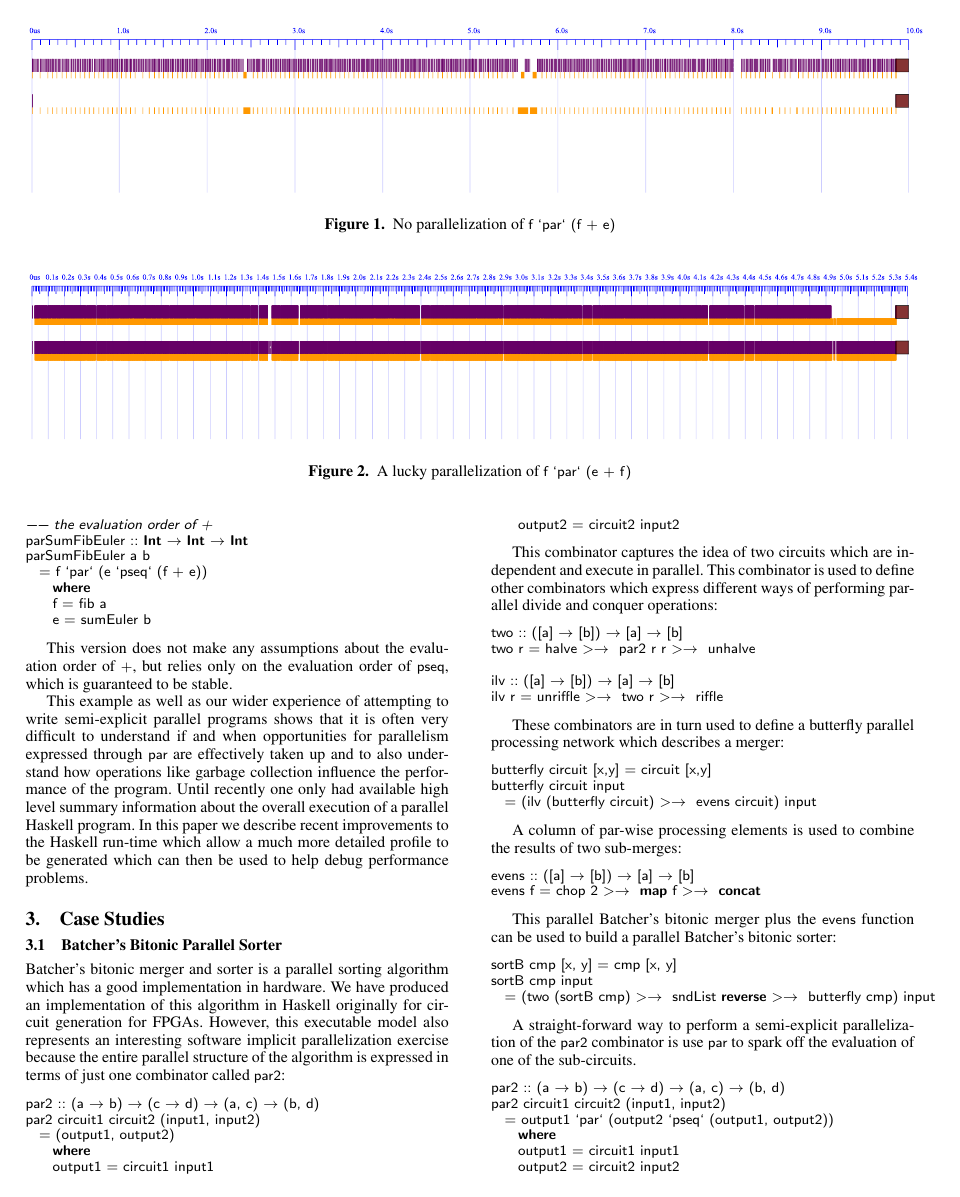
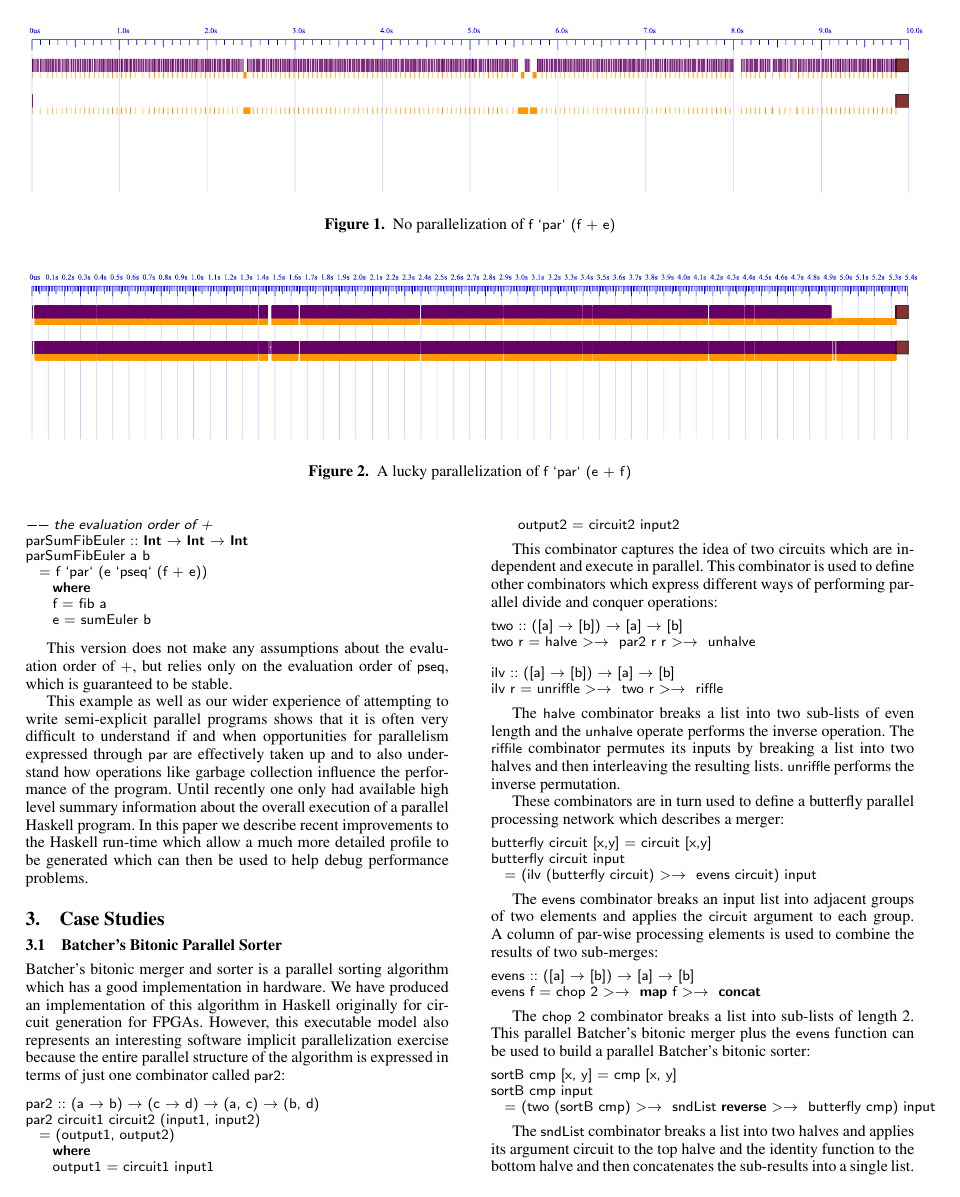
Before and after one commit to haskell/ThreadScope, a LaTeX paper (papers/haskell_symposium_2009/ghc-parallel-tuning.tex, which reads papers/haskell_symposium_2009/bsort.tex): page 3 of 12. Compiled offline with pdfLaTeX; a missing font is replaced by an installed copy or a similar font.

Commit message:
Reviewr 1 comments implemented

```diff
--- a/papers/haskell_symposium_2009/bsort.tex
+++ b/papers/haskell_symposium_2009/bsort.tex
@@ -20,6 +20,8 @@ ilv :: ([a] -> [b]) -> [a] -> [b]
 ilv r = unriffle >-> two r >-> riffle
 \end{lstlisting}
 
+The \codef{halve} combinator breaks a list into two sub-lists of even length and the \codef{unhalve} operate performs the inverse operation. The \codef{riffile} combinator permutes its inputs by breaking a list into two halves and then interleaving the resulting lists. \codef{unriffle} performs the inverse permutation.
+
 These combinators are in turn used to define a butterfly parallel processing network which describes a merger:
 
 \begin{lstlisting}
@@ -28,14 +30,14 @@ butterfly circuit input
   = (ilv (butterfly circuit) >-> evens circuit) input
 \end{lstlisting}
 
-A column of par-wise processing elements is used to combine the results of two sub-merges:
+The \codef{evens} combinator breaks an input list into adjacent groups of two elements and applies the \codef{circuit} argument to each group.  A column of par-wise processing elements is used to combine the results of two sub-merges:
 
 \begin{lstlisting}
 evens :: ([a] -> [b]) -> [a] -> [b]
 evens f = chop 2 >-> map f >-> concat
 \end{lstlisting}
 
-This parallel Batcher's bitonic merger plus the \codef{evens} function can be used to build a parallel Batcher's bitonic sorter:
+The \codef{chop 2} combinator breaks a list into sub-lists of length 2. This parallel Batcher's bitonic merger plus the \codef{evens} function can be used to build a parallel Batcher's bitonic sorter:
 
 \begin{lstlisting}
 sortB cmp [x, y] = cmp [x, y]
@@ -43,6 +45,7 @@ sortB cmp input
   = (two (sortB cmp) >-> sndList reverse >-> butterfly cmp) input
 \end{lstlisting}
 
+The \codef{sndList} combinator breaks a list into two halves and applies its argument circuit to the top halve and the identity function to the bottom halve and then concatenates the sub-results into a single list.
 
 A straight-forward way to perform a semi-explicit parallelization of the \codef{par2} combinator is use \codef{par} to spark off the evaluation of one of the sub-circuits.
 
```
Also changed, not shown: papers/haskell_symposium_2009/ghc-parallel-tuning.tex (+1 -1 lines), papers/haskell_symposium_2009/bsort.tex (2 more changed lines).
